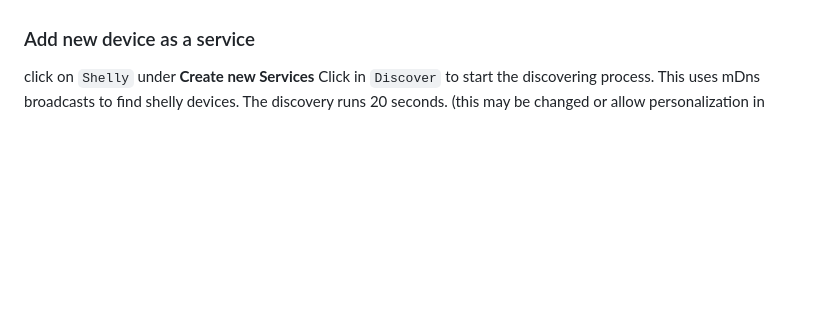
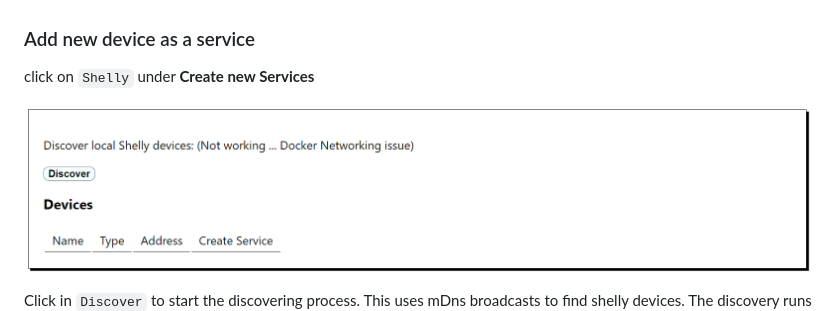
Before and after one commit to TBEMSESG/smartthings_mqtt_datalink, a Markdown page: README.md, the part around the change printed below. GitHub-like rendering; pictures changed too: images/shelly.png (added); blank space fills up the shorter version.

```diff
--- a/README.md
+++ b/README.md
@@ -94,6 +94,9 @@ This tool cannot handle Shelly devices that need an authentication. (To be integ
 
 ### Add new device as a service
 click on `Shelly` under **Create new Services**
+
+![Alt text](/images/shelly.png)
+
 Click in `Discover` to start the discovering process. This uses mDns broadcasts to find shelly devices.
 The discovery runs 20 seconds. (this may be changed or allow personalization in future).
 A list of found devices is returned.
```
Also changed, not shown: other parts of README.md (+1 -1 lines), images/shellyList.png (added), 1 other file.
